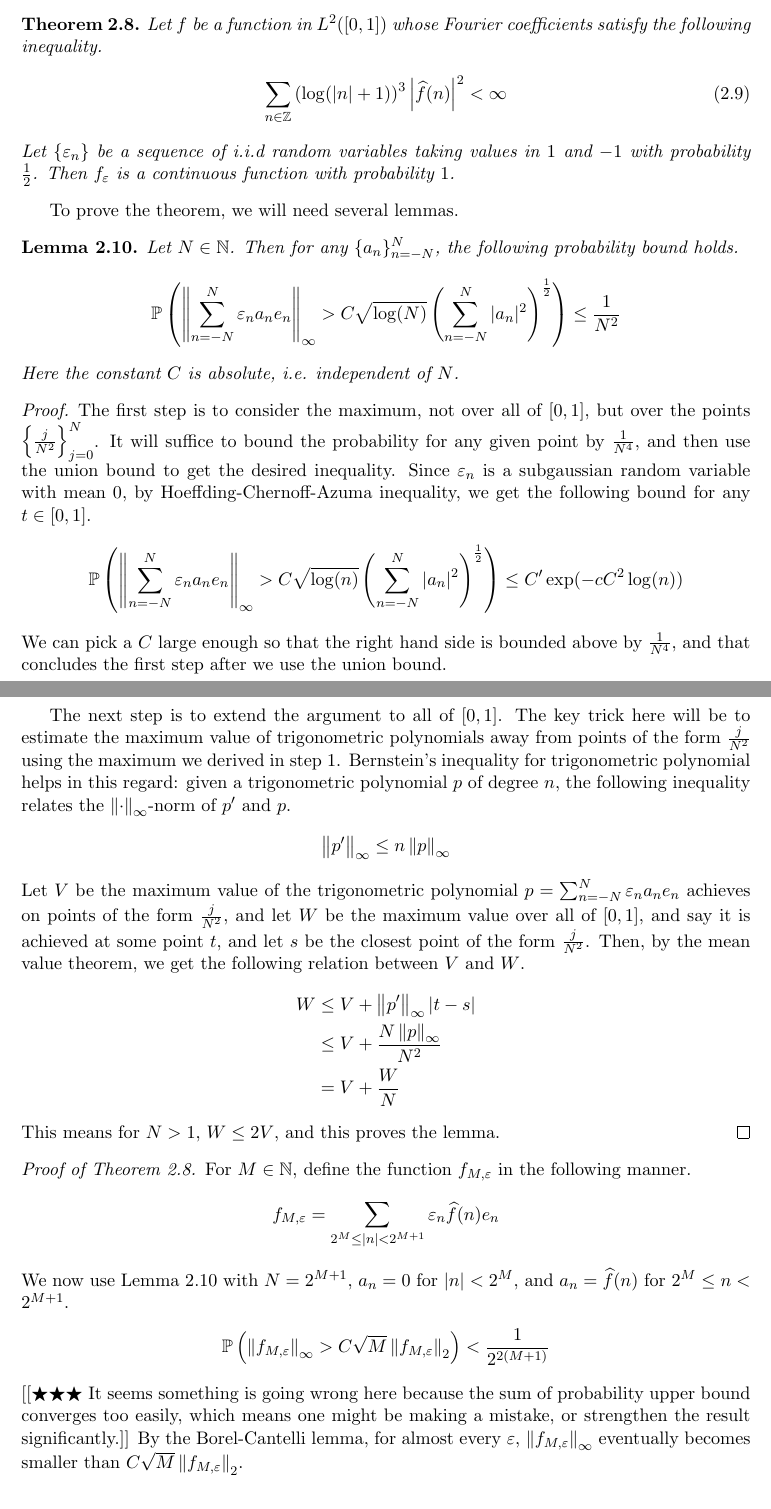
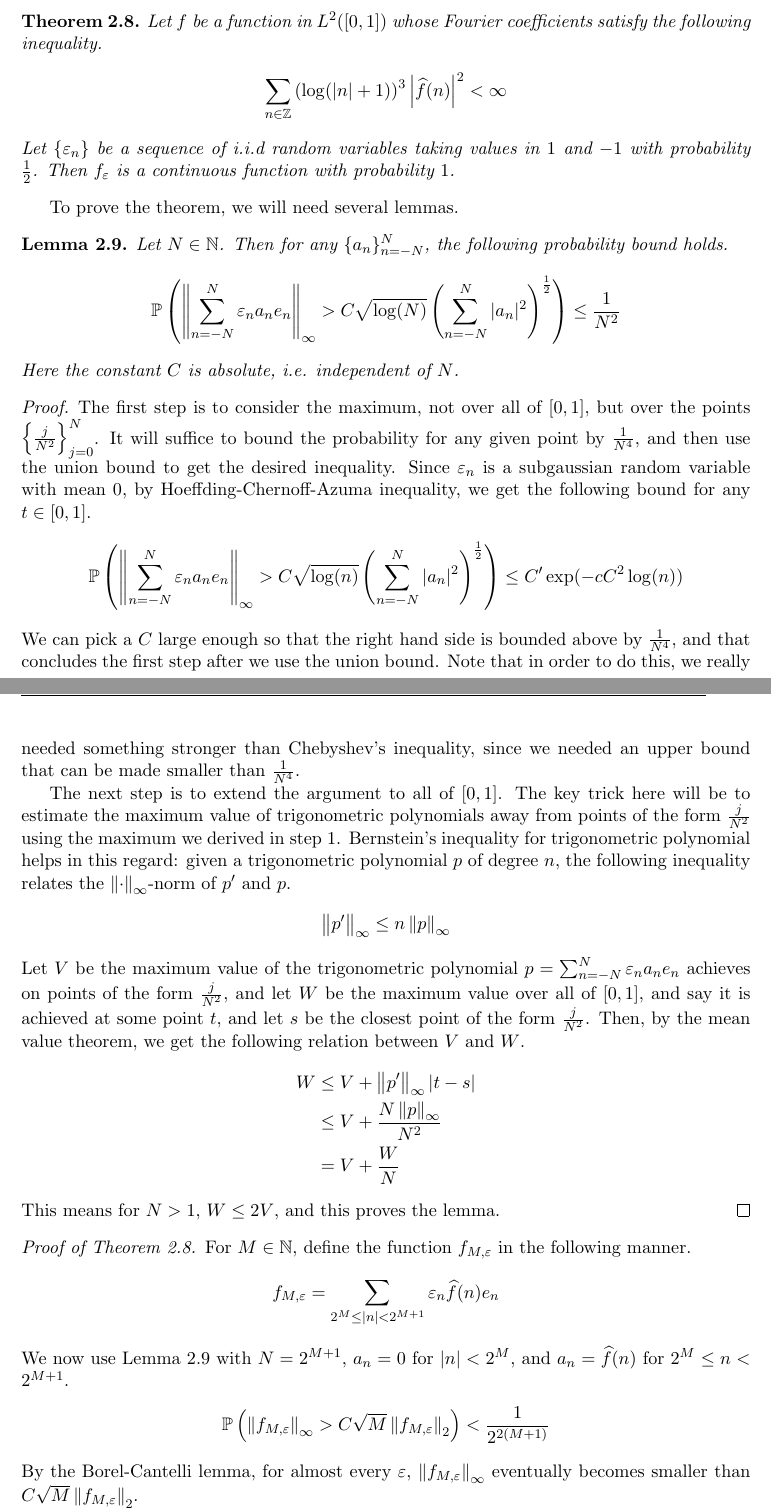
Before and after one commit to sayantangkhan/hdp-course-notes, a LaTeX document (main.tex): two parts of pages 7 and 8 of 12, joined at a grey line, cut so that both start at the same text. Compiled offline with pdfLaTeX.

Commit message:
Fixed confusion about tail bounds

```diff
--- a/main.tex
+++ b/main.tex
@@ -269,10 +269,10 @@ We then have the following theorem.
 \begin{theorem}
   \label{thm:continuous-l2-function}
   Let $f$ be a function in $L^2([0,1])$ whose Fourier coefficients satisfy the following inequality.
-  \begin{align}
-    \label{eq:convergence-condition-example}
+  \begin{align*}
+    % \label{eq:convergence-condition-example}
     \sum_{n \in \Z} \left( \log(|n| + 1) \right)^3 \left| \widehat{f}(n) \right|^2 < \infty
-  \end{align}
+  \end{align*}
   Let $\{\varepsilon_n\}$ be a sequence of i.i.d random variables taking values in $1$ and $-1$ with probability $\frac{1}{2}$.
   Then $f_{\varepsilon}$ is a continuous function with probability $1$.
 \end{theorem}
@@ -296,6 +296,7 @@ To prove the theorem, we will need several lemmas.
     \P\left( \norm{ \sum_{n=-N}^N \varepsilon_n a_n e_n }_{\infty} >  C \sqrt{\log(n)} \left( \sum_{n=-N}^N |a_n|^2 \right)^{\frac{1}{2}} \right) \leq C^{\prime} \exp(-cC^2 \log(n))
   \end{align*}
   We can pick a $C$ large enough so that the right hand side is bounded above by $\frac{1}{N^4}$, and that concludes the first step after we use the union bound.
+  Note that in order to do this, we really needed something stronger than Chebyshev's inequality, since we needed an upper bound that can be made smaller than $\frac{1}{N^4}$.
 
   The next step is to extend the argument to all of $[0,1]$.
   The key trick here will be to estimate the maximum value of trigonometric polynomials away from points of the form $\frac{j}{N^2}$ using the maximum we derived in step $1$.
@@ -322,7 +323,7 @@ To prove the theorem, we will need several lemmas.
   \begin{align*}
     \P\left( \norm{f_{M,\varepsilon}}_{\infty} > C \sqrt{M} \norm{f_{M,\varepsilon}}_2 \right) < \frac{1}{2^{2(M+1)}}
   \end{align*}
-  \confused{It seems something is going wrong here because the sum of probability upper bound converges too easily, which means one might be making a mistake, or strengthen the result significantly.}
+  % \confused{It seems something is going wrong here because the sum of probability upper bound converges too easily, which means one might be making a mistake, or strengthen the result significantly.}
   By the Borel-Cantelli lemma, for almost every $\varepsilon$, $\norm{f_{M, \varepsilon}}_{\infty}$ eventually becomes smaller than $C\sqrt{M} \norm{f_{M,\varepsilon}}_2$.
 
   Pick $\varepsilon$ to be one of the instances where the above described situation does happen.
```
